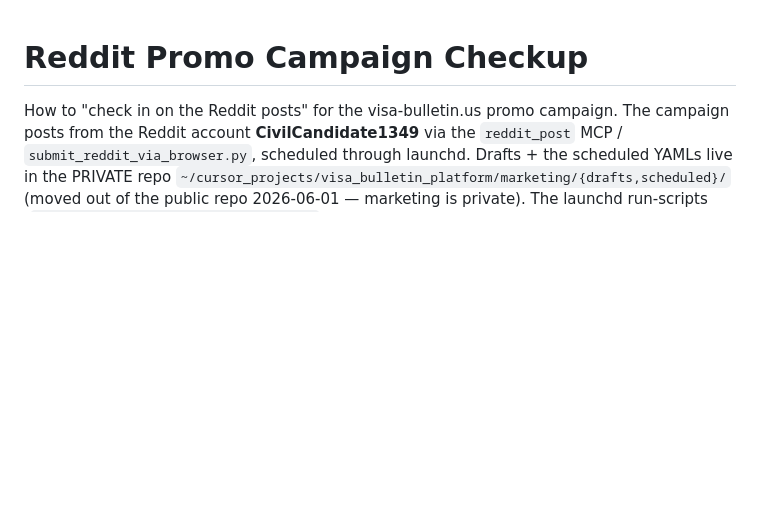
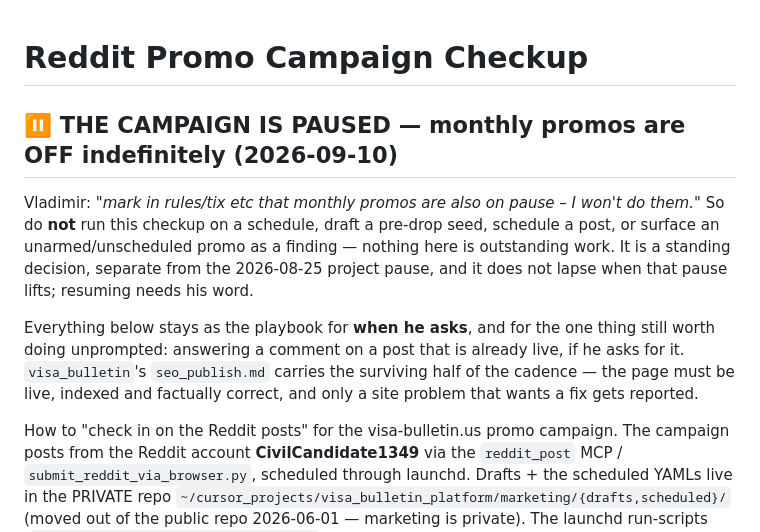
Before and after one commit to vyakunin/visa_bulletin, a Markdown page: .claude/rules/reddit_campaign_checkup.md, the part around the change. GitHub-like rendering; blank space fills up the shorter version.

```diff
--- a/.claude/rules/reddit_campaign_checkup.md
+++ b/.claude/rules/reddit_campaign_checkup.md
@@ -1,4 +1,19 @@
 # Reddit Promo Campaign Checkup
+
+## ⏸ THE CAMPAIGN IS PAUSED — monthly promos are OFF indefinitely (2026-09-10)
+
+Vladimir: *"mark in rules/tix etc that monthly promos are also on pause – I won't
+do them."* So do **not** run this checkup on a schedule, draft a pre-drop seed,
+schedule a post, or surface an unarmed/unscheduled promo as a finding — nothing
+here is outstanding work. It is a standing decision, separate from the
+2026-08-25 project pause, and it does not lapse when that pause lifts; resuming
+needs his word.
+
+Everything below stays as the playbook for **when he asks**, and for the one thing
+still worth doing unprompted: answering a comment on a post that is already live,
+if he asks for it. `visa_bulletin`'s `seo_publish.md` carries the surviving half
+of the cadence — the page must be live, indexed and factually correct, and only a
+site problem that wants a fix gets reported.
 
 How to "check in on the Reddit posts" for the visa-bulletin.us promo campaign. The
 campaign posts from the Reddit account **CivilCandidate1349** via the `reddit_post`
```
Also changed, not shown: .claude/rules/seo_publish.md (+46 -11 lines).
